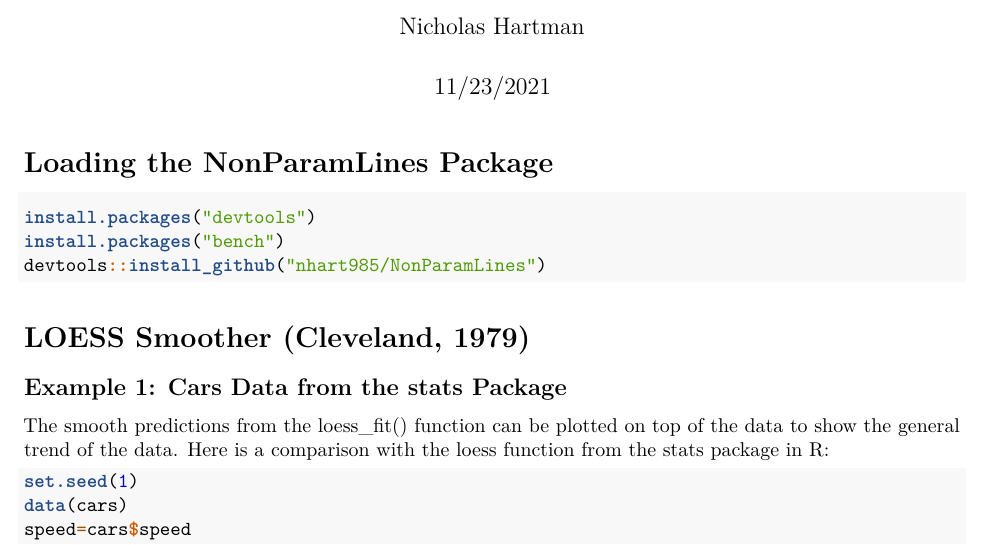
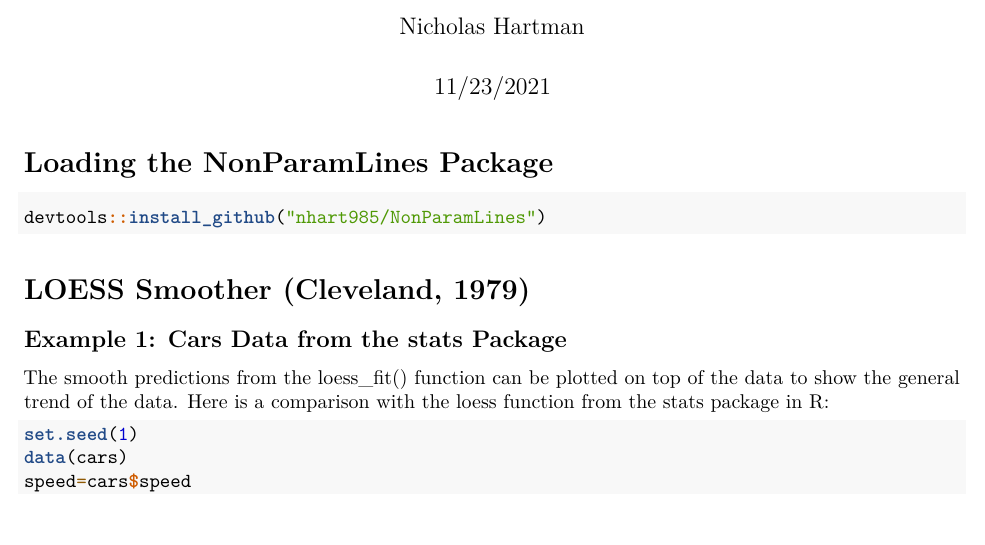
Before and after one commit to nhart985/NonParamLines, an R Markdown document (vignettes/vignettes.rmd): part of page 1 of 7, cut so that both start at the same text, the shorter picture padded with empty space. Rendered offline with R 4.5, knitr and Pandoc, then LaTeX, with nearby package versions; some code elsewhere in the file could not run offline.

Commit message:
this is the one take 2

````diff
--- a/vignettes/vignettes.rmd
+++ b/vignettes/vignettes.rmd
@@ -12,8 +12,6 @@ vignette: >
 \section{Loading the NonParamLines Package}
 
 ```{r, message=F, results='hide'}
-install.packages("devtools")
-install.packages("bench")
 devtools::install_github("nhart985/NonParamLines")
 ```
 
````
Also changed, not shown: 1 other file.
